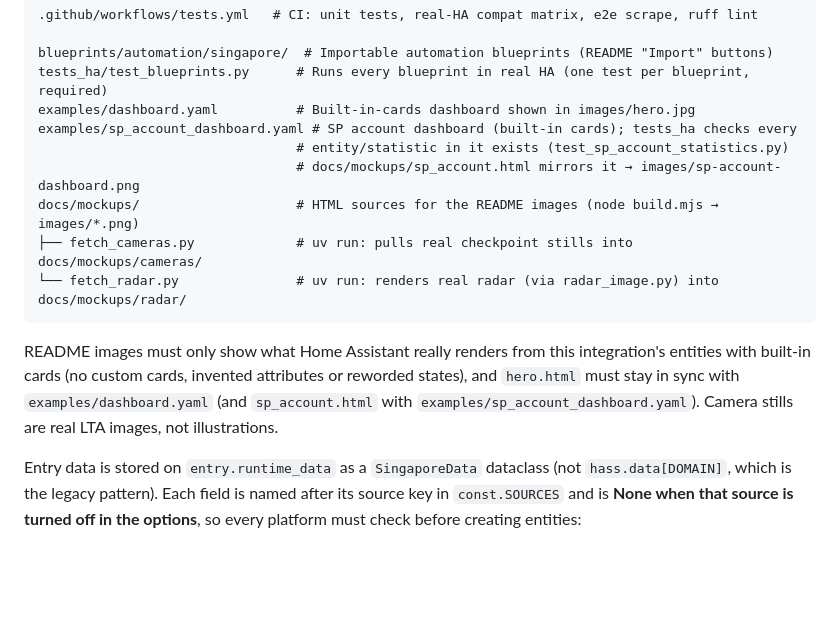
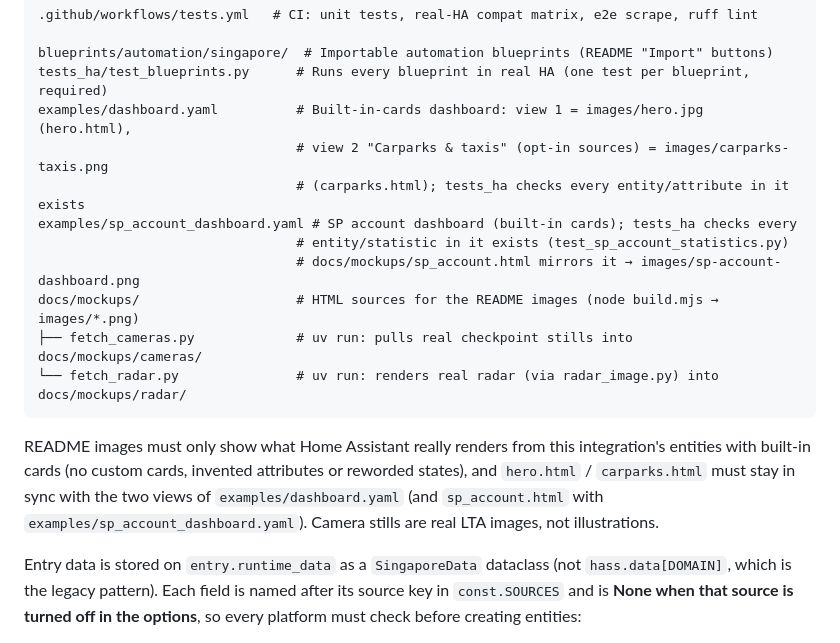
Before and after one commit to kianhean/singapore-homeassistant, a Markdown page: CLAUDE.md, the part around the change. GitHub-like rendering; blank space fills up the shorter version.

```diff
--- a/CLAUDE.md
+++ b/CLAUDE.md
@@ -106,7 +106,9 @@ tests_ha/                        # Runs against a REAL Home Assistant (no module
 
 blueprints/automation/singapore/  # Importable automation blueprints (README "Import" buttons)
 tests_ha/test_blueprints.py      # Runs every blueprint in real HA (one test per blueprint, required)
-examples/dashboard.yaml          # Built-in-cards dashboard shown in images/hero.jpg
+examples/dashboard.yaml          # Built-in-cards dashboard: view 1 = images/hero.jpg (hero.html),
+                                 # view 2 "Carparks & taxis" (opt-in sources) = images/carparks-taxis.png
+                                 # (carparks.html); tests_ha checks every entity/attribute in it exists
 examples/sp_account_dashboard.yaml # SP account dashboard (built-in cards); tests_ha checks every
                                  # entity/statistic in it exists (test_sp_account_statistics.py)
                                  # docs/mockups/sp_account.html mirrors it → images/sp-account-dashboard.png
@@ -117,7 +119,7 @@ docs/mockups/                    # HTML sources for the README images (node buil
 
 README images must only show what Home Assistant really renders from this integration's
 entities with built-in cards (no custom cards, invented attributes or reworded states), and
-`hero.html` must stay in sync with `examples/dashboard.yaml` (and `sp_account.html` with `examples/sp_account_dashboard.yaml`). Camera stills are real LTA images,
+`hero.html` / `carparks.html` must stay in sync with the two views of `examples/dashboard.yaml` (and `sp_account.html` with `examples/sp_account_dashboard.yaml`). Camera stills are real LTA images,
 not illustrations.
 
 Entry data is stored on `entry.runtime_data` as a `SingaporeData` dataclass (not
```
Also changed, not shown: README.md (+10 -1 lines), images/carparks-taxis.png (added), images/hero.jpg, 7 other files.
